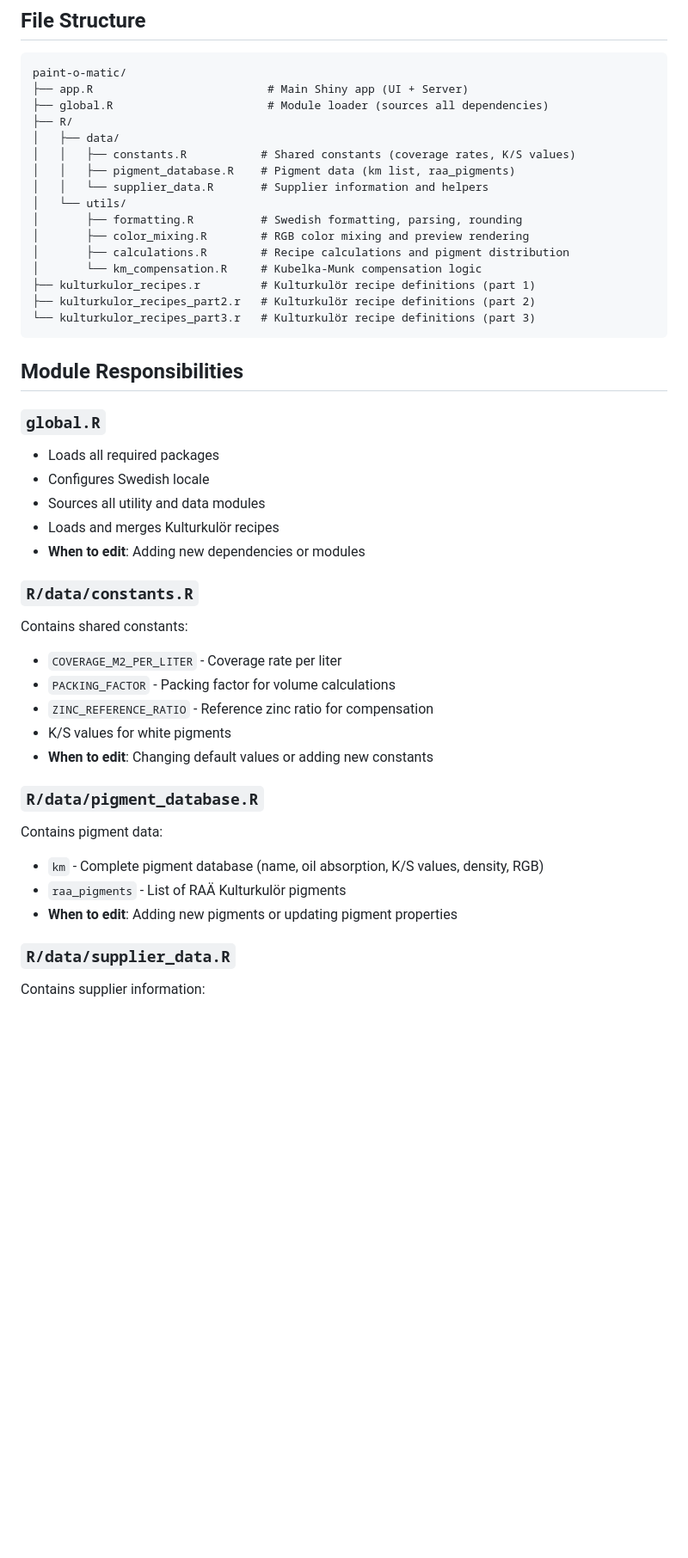
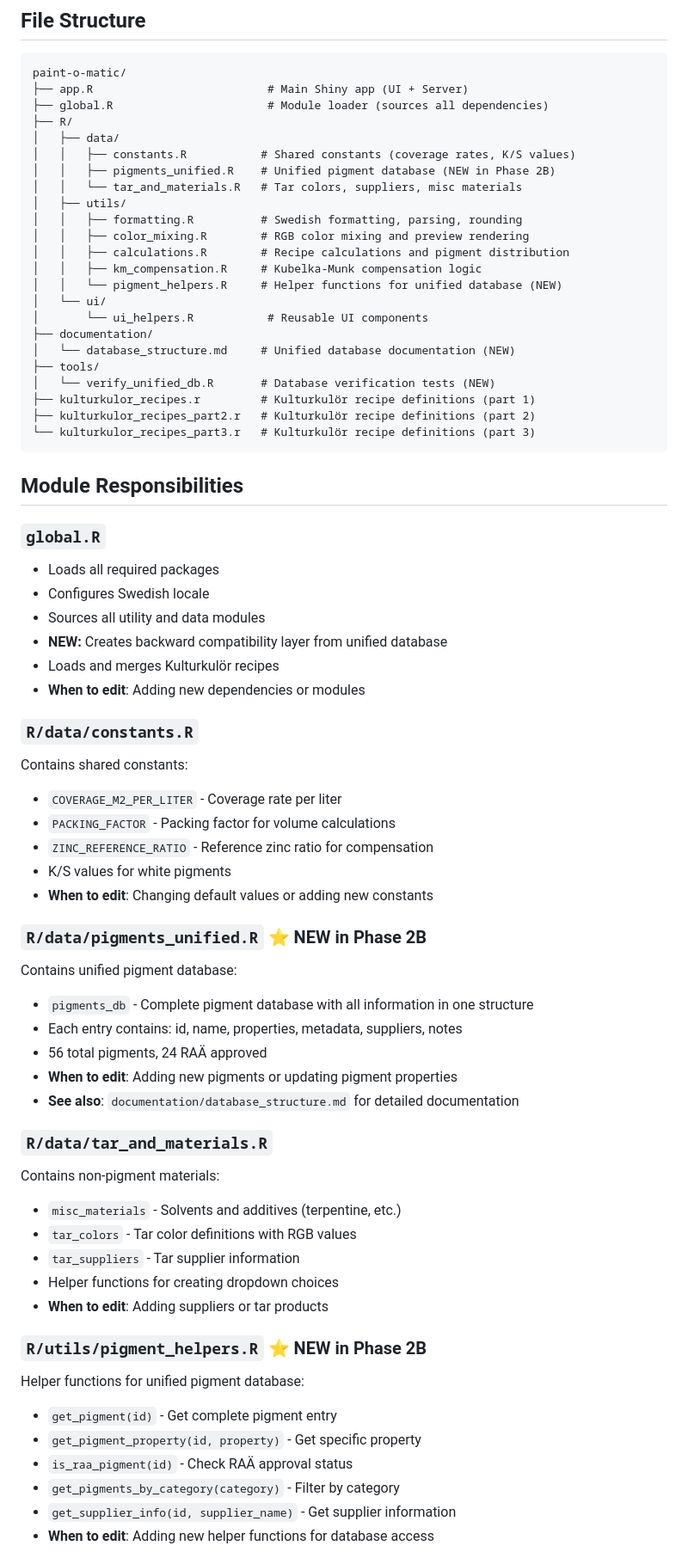
Before and after one commit to hmep/karlslund, a Markdown page: paint-o-matic/README_STRUCTURE.md, the part around one of its changes. Shown at 86% size. Drawn GitHub-style; blank space fills up the shorter version.

Commit message:
Update documentation with Phase 2B changes
Co-authored-by: hmep <88294+hmep@users.noreply.github.com>

```diff
--- a/paint-o-matic/README_STRUCTURE.md
+++ b/paint-o-matic/README_STRUCTURE.md
@@ -11,13 +11,20 @@ paint-o-matic/
 ├── R/
 │   ├── data/
 │   │   ├── constants.R           # Shared constants (coverage rates, K/S values)
-│   │   ├── pigment_database.R    # Pigment data (km list, raa_pigments)
-│   │   └── supplier_data.R       # Supplier information and helpers
-│   └── utils/
-│       ├── formatting.R          # Swedish formatting, parsing, rounding
-│       ├── color_mixing.R        # RGB color mixing and preview rendering
-│       ├── calculations.R        # Recipe calculations and pigment distribution
-│       └── km_compensation.R     # Kubelka-Munk compensation logic
+│   │   ├── pigments_unified.R    # Unified pigment database (NEW in Phase 2B)
+│   │   └── tar_and_materials.R   # Tar colors, suppliers, misc materials
+│   ├── utils/
+│   │   ├── formatting.R          # Swedish formatting, parsing, rounding
+│   │   ├── color_mixing.R        # RGB color mixing and preview rendering
+│   │   ├── calculations.R        # Recipe calculations and pigment distribution
+│   │   ├── km_compensation.R     # Kubelka-Munk compensation logic
+│   │   └── pigment_helpers.R     # Helper functions for unified database (NEW)
+│   └── ui/
+│       └── ui_helpers.R           # Reusable UI components
+├── documentation/
+│   └── database_structure.md     # Unified database documentation (NEW)
+├── tools/
+│   └── verify_unified_db.R       # Database verification tests (NEW)
 ├── kulturkulor_recipes.r         # Kulturkulör recipe definitions (part 1)
 ├── kulturkulor_recipes_part2.r   # Kulturkulör recipe definitions (part 2)
 └── kulturkulor_recipes_part3.r   # Kulturkulör recipe definitions (part 3)
@@ -29,6 +36,7 @@ paint-o-matic/
 - Loads all required packages
 - Configures Swedish locale
 - Sources all utility and data modules
+- **NEW:** Creates backward compatibility layer from unified database
 - Loads and merges Kulturkulör recipes
 - **When to edit**: Adding new dependencies or modules
 
@@ -40,11 +48,28 @@ Contains shared constants:
 - K/S values for white pigments
 - **When to edit**: Changing default values or adding new constants
 
-### `R/data/pigment_database.R`
-Contains pigment data:
-- `km` - Complete pigment database (name, oil absorption, K/S values, density, RGB)
-- `raa_pigments` - List of RAÄ Kulturkulör pigments
+### `R/data/pigments_unified.R` ⭐ NEW in Phase 2B
+Contains unified pigment database:
+- `pigments_db` - Complete pigment database with all information in one structure
+- Each entry contains: id, name, properties, metadata, suppliers, notes
+- 56 total pigments, 24 RAÄ approved
 - **When to edit**: Adding new pigments or updating pigment properties
+- **See also**: `documentation/database_structure.md` for detailed documentation
 
-### `R/data/supplier_data.R`
-Contains supplier information:
+### `R/data/tar_and_materials.R`
+Contains non-pigment materials:
+- `misc_materials` - Solvents and additives (terpentine, etc.)
+- `tar_colors` - Tar color definitions with RGB values
+- `tar_suppliers` - Tar supplier information
+- Helper functions for creating dropdown choices
+- **When to edit**: Adding suppliers or tar products
+
+### `R/utils/pigment_helpers.R` ⭐ NEW in Phase 2B
+Helper functions for unified pigment database:
+- `get_pigment(id)` - Get complete pigment entry
+- `get_pigment_property(id, property)` - Get specific property
+- `is_raa_pigment(id)` - Check RAÄ approval status
+- `get_pigments_by_category(category)` - Filter by category
+- `get_supplier_info(id, supplier_name)` - Get supplier information
+- **When to edit**: Adding new helper functions for database access
+
```
Also changed, not shown: other parts of paint-o-matic/README_STRUCTURE.md (+16 -5 lines), paint-o-matic/PHASE_2B_SUMMARY.md (added, +314 -0 lines).
